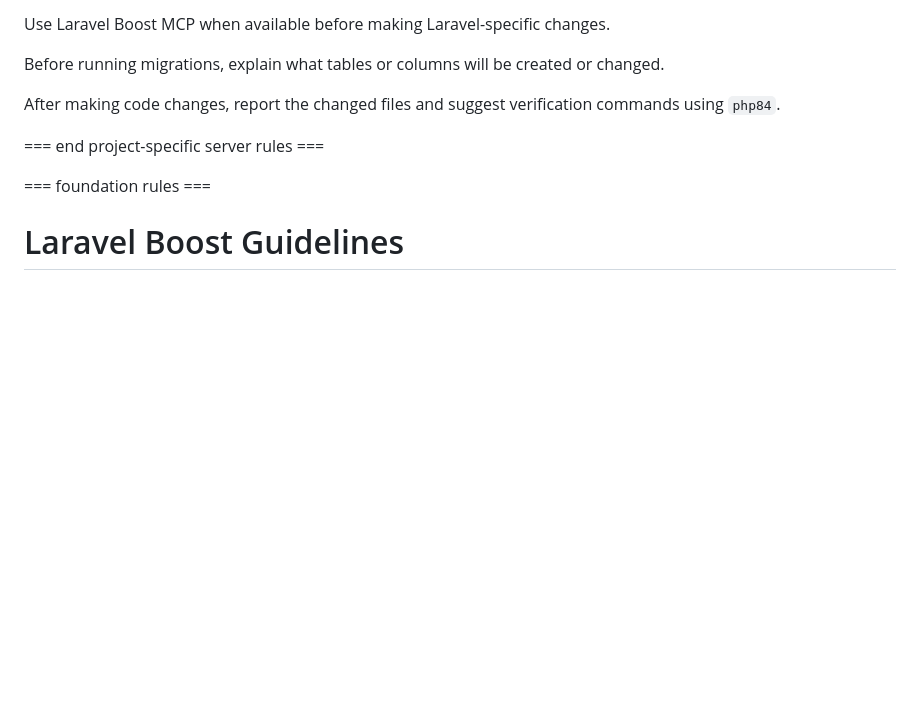
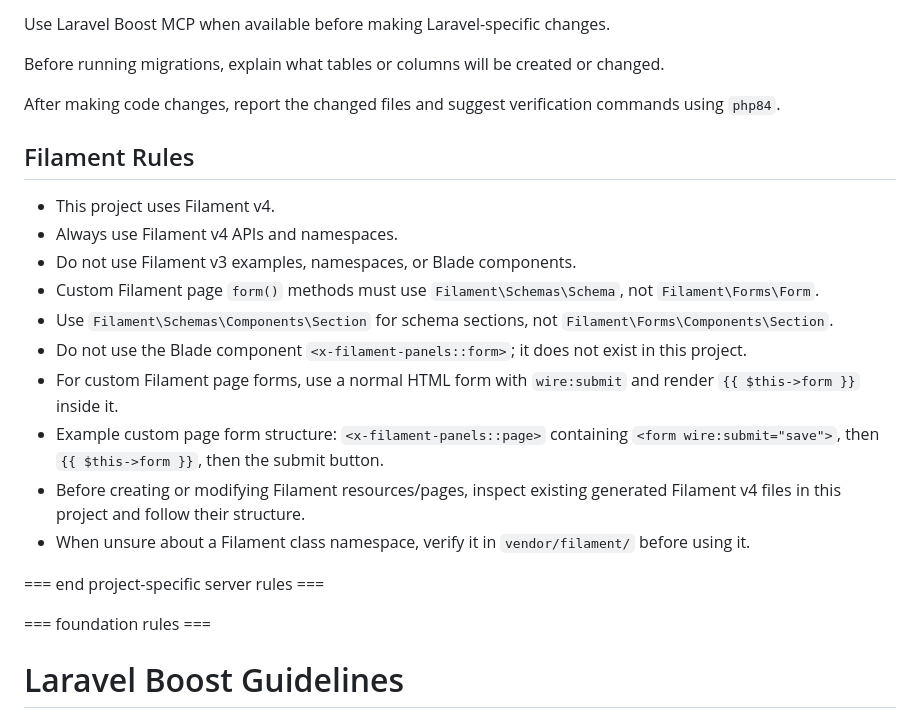
Before and after one commit to Edrard/zzi, a Markdown page: AGENTS.md, the part around the change. GitHub-like rendering; blank space fills up the shorter version.

Commit message:
Document Filament v4 agent rules

```diff
--- a/AGENTS.md
+++ b/AGENTS.md
@@ -52,6 +52,19 @@ Use Laravel Boost MCP when available before making Laravel-specific changes.
 Before running migrations, explain what tables or columns will be created or changed.
 
 After making code changes, report the changed files and suggest verification commands using `php84`.
+
+## Filament Rules
+
+- This project uses Filament v4.
+- Always use Filament v4 APIs and namespaces.
+- Do not use Filament v3 examples, namespaces, or Blade components.
+- Custom Filament page `form()` methods must use `Filament\Schemas\Schema`, not `Filament\Forms\Form`.
+- Use `Filament\Schemas\Components\Section` for schema sections, not `Filament\Forms\Components\Section`.
+- Do not use the Blade component `<x-filament-panels::form>`; it does not exist in this project.
+- For custom Filament page forms, use a normal HTML form with `wire:submit` and render `{{ $this->form }}` inside it.
+- Example custom page form structure: `<x-filament-panels::page>` containing `<form wire:submit="save">`, then `{{ $this->form }}`, then the submit button.
+- Before creating or modifying Filament resources/pages, inspect existing generated Filament v4 files in this project and follow their structure.
+- When unsure about a Filament class namespace, verify it in `vendor/filament/` before using it.
 
 === end project-specific server rules ===
 
```
